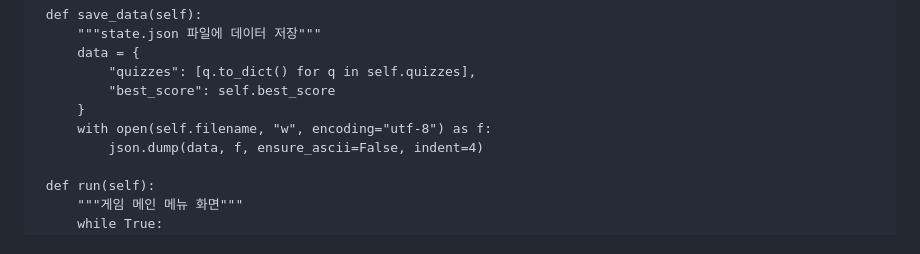
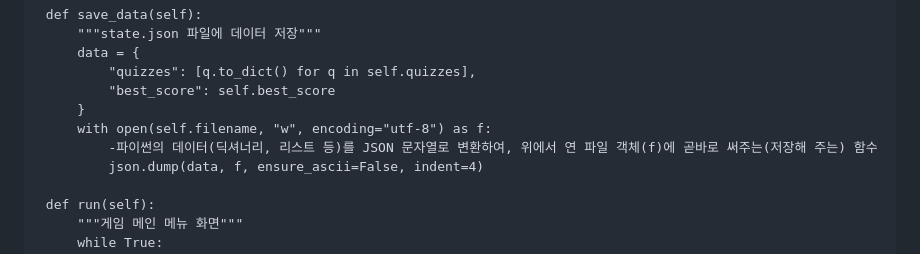
Before and after one commit to cjh82062954-eng/code, a Markdown page: README3.md, the part around the change. Drawn GitHub-style.

```diff
--- a/README3.md
+++ b/README3.md
@@ -101,6 +101,7 @@
              "best_score": self.best_score
          }
          with open(self.filename, "w", encoding="utf-8") as f:
+             -파이썬의 데이터(딕셔너리, 리스트 등)를 JSON 문자열로 변환하여, 위에서 연 파일 객체(f)에 곧바로 써주는(저장해 주는) 함수
              json.dump(data, f, ensure_ascii=False, indent=4)
 
      def run(self):
```
